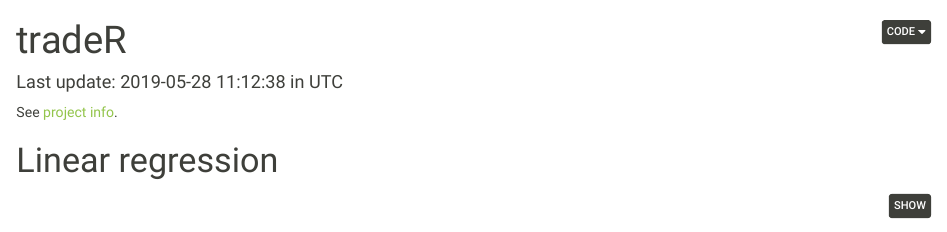
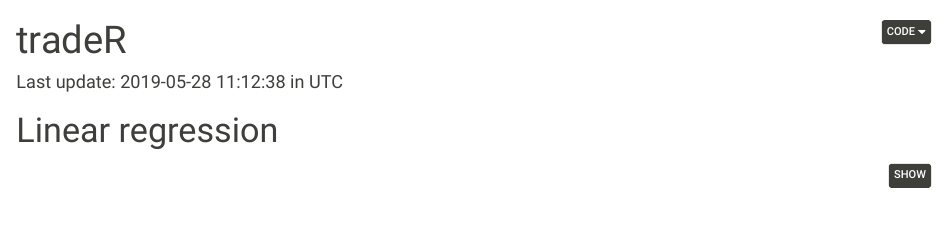
Before and after one commit to deanturpin/tradeR, an R Markdown document (readme.Rmd): the page in a window 1100 px wide, from its top. Rendered offline with R 4.5, knitr and Pandoc, with nearby package versions; some code elsewhere in the file could not run offline.

Commit message:
Remove project info [skip ci]

````diff
--- a/readme.Rmd
+++ b/readme.Rmd
@@ -7,8 +7,6 @@ output:
     theme: sandstone
     highlight: zenburn
 ---
-
-See [project info](readme.md).
 
 # Linear regression
 ```{r}
````
